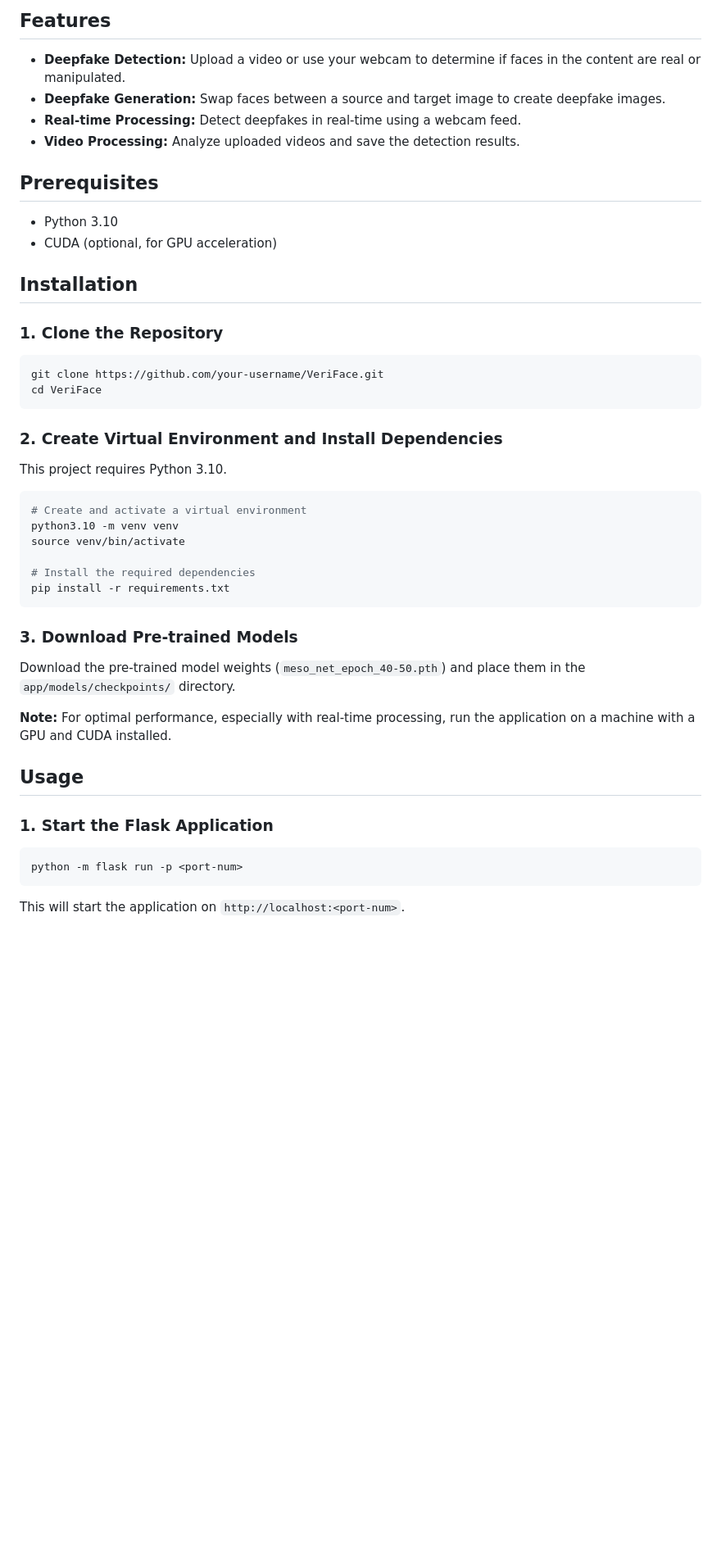
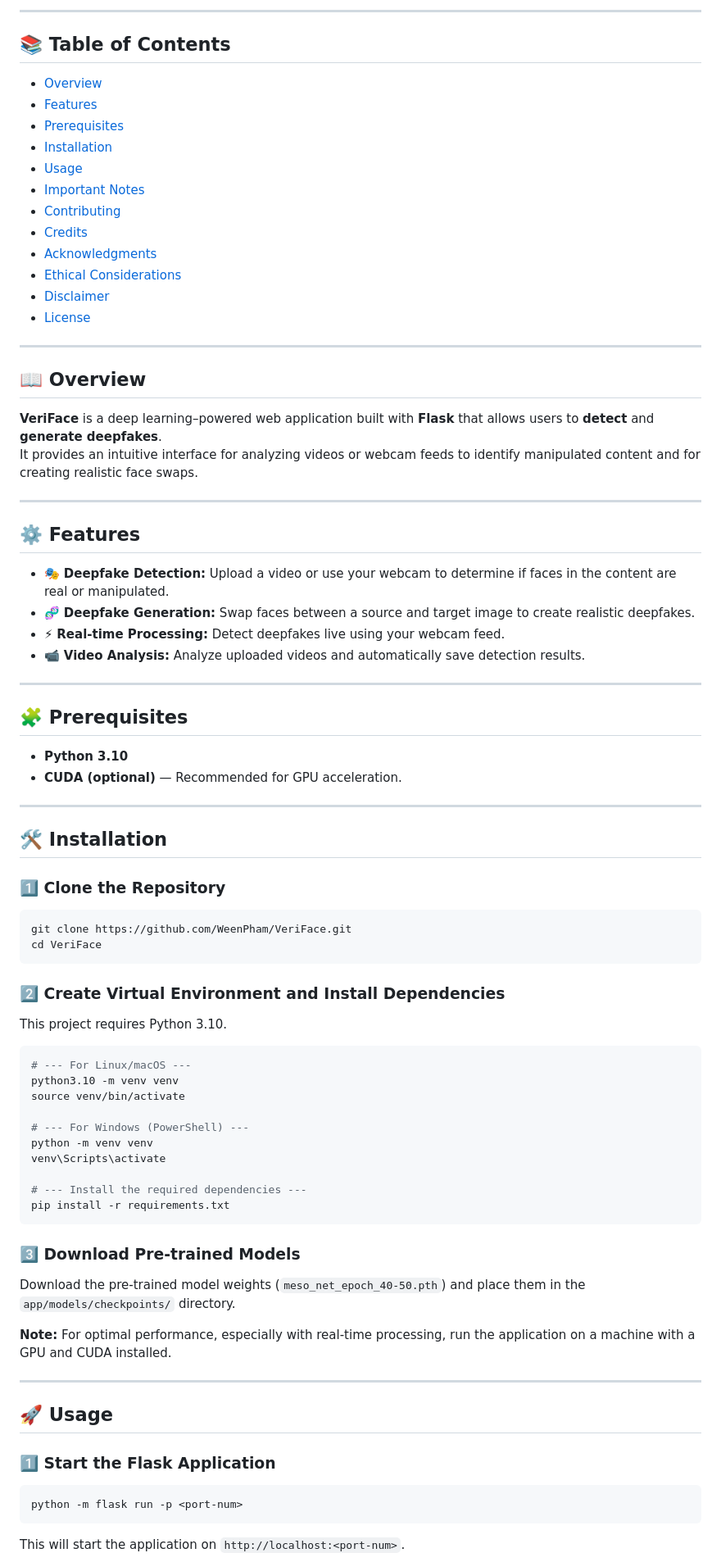
Before and after one commit to WeenPham/VeriFace, a Markdown page: README.md, the part around one of its changes. Shown at 82% size. GitHub-like rendering; blank space fills up the shorter version.

Commit message:
Update README.md with new layout and badges

````diff
--- a/README.md
+++ b/README.md
@@ -7,47 +14,81 @@ This project is a web application built with Flask that enables users to detect
 
-## Features
+---
 
-* **Deepfake Detection:** Upload a video or use your webcam to determine if faces in the content are real or manipulated.
-* **Deepfake Generation:** Swap faces between a source and target image to create deepfake images.
-* **Real-time Processing:** Detect deepfakes in real-time using a webcam feed.
-* **Video Processing:** Analyze uploaded videos and save the detection results.
+## 📚 Table of Contents
+- [Overview](#-overview)
+- [Features](#-features)
+- [Prerequisites](#-prerequisites)
+- [Installation](#-installation)
+- [Usage](#-usage)
+- [Important Notes](#-important-notes)
+- [Contributing](#-contributing)
+- [Credits](#-credits)
+- [Acknowledgments](#-acknowledgments)
+- [Ethical Considerations](#-ethical-considerations)
+- [Disclaimer](#-disclaimer)
+- [License](#-license)
 
-## Prerequisites
+---
 
-* Python 3.10
-* CUDA (optional, for GPU acceleration)
+## 📖 Overview
 
-## Installation
+**VeriFace** is a deep learning–powered web application built with **Flask** that allows users to **detect** and **generate deepfakes**.
+It provides an intuitive interface for analyzing videos or webcam feeds to identify manipulated content and for creating realistic face swaps.
 
-### 1. Clone the Repository
+---
 
+## ⚙️ Features
+
+- 🎭 **Deepfake Detection:** Upload a video or use your webcam to determine if faces in the content are real or manipulated.
+- 🧬 **Deepfake Generation:** Swap faces between a source and target image to create realistic deepfakes.
+- ⚡ **Real-time Processing:** Detect deepfakes live using your webcam feed.
+- 📹 **Video Analysis:** Analyze uploaded videos and automatically save detection results.
+
+---
+
+## 🧩 Prerequisites
+
+- **Python 3.10**
+- **CUDA (optional)** — Recommended for GPU acceleration.
+
+---
+
+## 🛠️ Installation
+
+### 1️⃣ Clone the Repository
 ```bash
-git clone https://github.com/your-username/VeriFace.git
+git clone https://github.com/WeenPham/VeriFace.git
 cd VeriFace
 ```
 
-### 2. Create Virtual Environment and Install Dependencies
+### 2️⃣ Create Virtual Environment and Install Dependencies
 
 This project requires Python 3.10.
 
 ```bash
-# Create and activate a virtual environment
+# --- For Linux/macOS ---
 python3.10 -m venv venv
 source venv/bin/activate
 
-# Install the required dependencies
+# --- For Windows (PowerShell) ---
+python -m venv venv
+venv\Scripts\activate
+
+# --- Install the required dependencies ---
 pip install -r requirements.txt
 ```
 
-### 3. Download Pre-trained Models
+### 3️⃣ Download Pre-trained Models
 
 Download the pre-trained model weights (`meso_net_epoch_40-50.pth`) and place them in the `app/models/checkpoints/` directory.
 
 **Note:** For optimal performance, especially with real-time processing, run the application on a machine with a GPU and CUDA installed.
 
-## Usage
+---
 
-### 1. Start the Flask Application
+## 🚀 Usage
+
+### 1️⃣ Start the Flask Application
 
 ```bash
 python -m flask run -p <port-num>
````
Also changed, not shown: other parts of README.md (+35 -14 lines).
